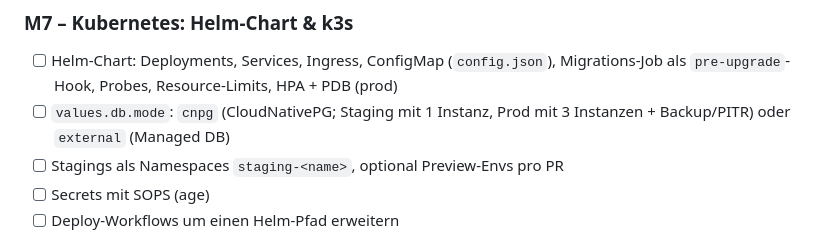
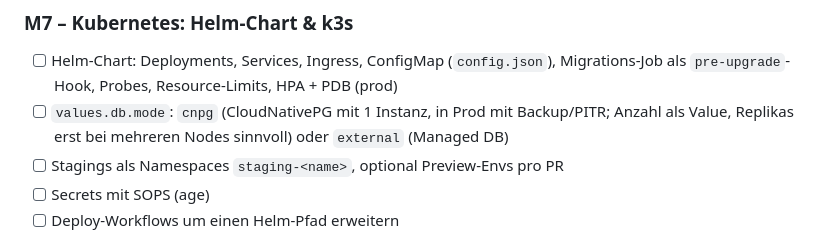
Before and after one commit to dying-surfer/cloudpoc, a Markdown page: ROADMAP.md, the part around the change. GitHub-like rendering.

Commit message:
Scope CNPG to a single instance in M7
Standbys only add availability when they run on separate nodes. Our k3s
is a single VM, and in Azure the managed database provides HA. Backup and
PITR protect against data loss, so that is what M7 focuses on. The
instance count stays a value for a future multi-node cluster.

Co-Authored-By: Claude Opus 5.5 <noreply@anthropic.com>

```diff
--- a/ROADMAP.md
+++ b/ROADMAP.md
@@ -119,7 +119,8 @@ Staging/Prod-Trennung, TLS und Offsite-Backups stehen in M9.
 ### M7 – Kubernetes: Helm-Chart & k3s
 - [ ] Helm-Chart: Deployments, Services, Ingress, ConfigMap (`config.json`), Migrations-Job als
       `pre-upgrade`-Hook, Probes, Resource-Limits, HPA + PDB (prod)
-- [ ] `values.db.mode`: `cnpg` (CloudNativePG; Staging mit 1 Instanz, Prod mit 3 Instanzen + Backup/PITR)
+- [ ] `values.db.mode`: `cnpg` (CloudNativePG mit 1 Instanz, in Prod mit Backup/PITR; Anzahl als Value,
+      Replikas erst bei mehreren Nodes sinnvoll)
       oder `external` (Managed DB)
 - [ ] Stagings als Namespaces `staging-<name>`, optional Preview-Envs pro PR
 - [ ] Secrets mit SOPS (age)
```
